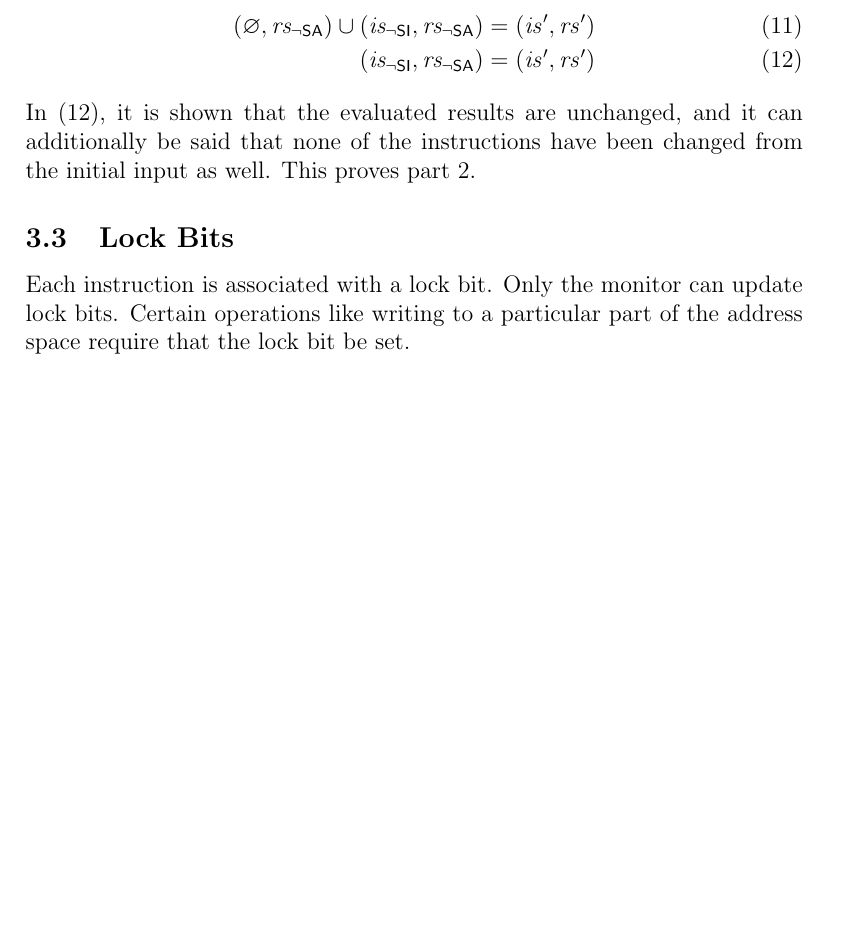
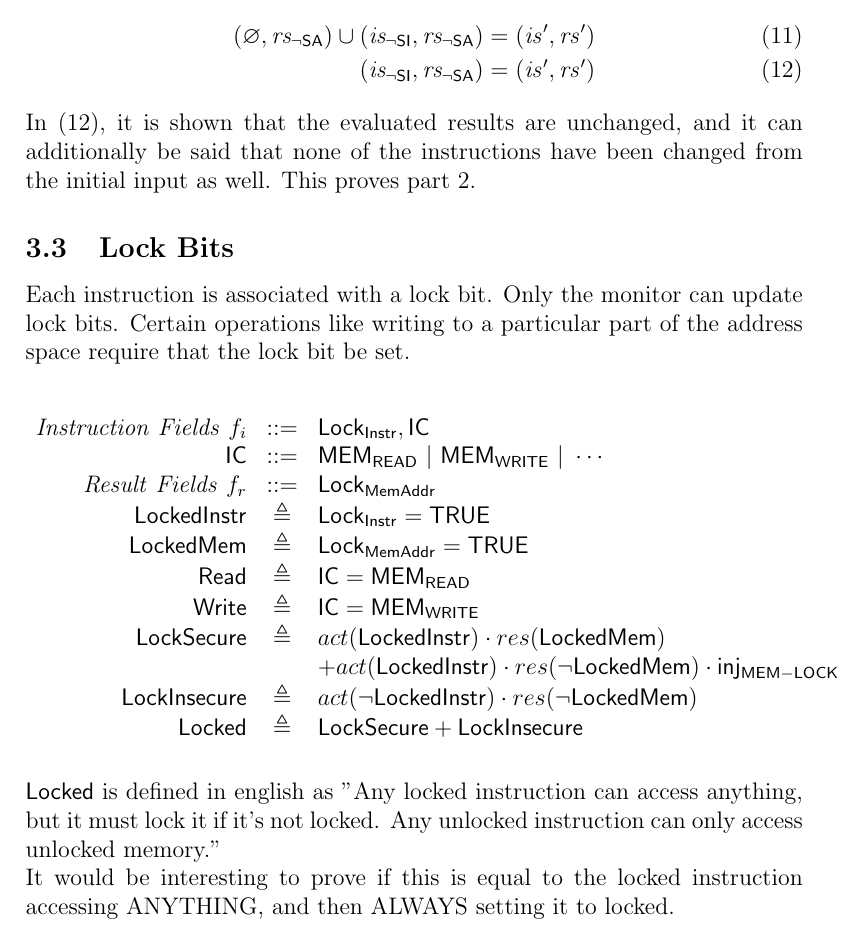
Before and after one commit to 16seftos/Hardware_KAT, a LaTeX document (Language.tex): part of page 7 of 7, cut so that both start at the same text, the shorter picture padded with empty space. Compiled offline with pdfLaTeX.

Commit message:
Added rough rule for Lock Bits.  May change this to a different idea:
LI read anywhere, write only to LM
	and all LI access => LOCK
not LI write anywhere, read only not LM
	and all not LI write -> UNLOCK

This rule is fairly useless though.

```diff
--- a/Language.tex
+++ b/Language.tex
@@ -525,10 +523,32 @@ Each instruction is associated with a lock bit.
 Only the monitor can update lock bits.
 Certain operations like writing to a particular part of the address space
 require that the lock bit be set.
+
+
 %%%%%%%%%%%%%%%%%%%%%%%%%%%%%
 %%% END OF SUBSECTION 3.3 %%%
 %%%%%%%%%%%%%%%%%%%%%%%%%%%%%
-
+\[
+\begin{array}{rcl}
+  \mathit{Instruction\ Fields}\ f_i &::=& \mathsf{Lock_{Instr}}, \mathsf{IC}\\
+  \mathsf{IC} &::=& \mathsf{MEM_{READ}}\ |\ \mathsf{MEM_{WRITE}}\ |\ \cdots \\
+  \mathit{Result\ Fields}\ f_r &::=& \mathsf{Lock_{MemAddr}}\\
+  \mathsf{LockedInstr} &\triangleq& \mathsf{Lock_{Instr}} = \mathsf{TRUE} \\
+  \mathsf{LockedMem} &\triangleq& \mathsf{Lock_{MemAddr}} = \mathsf{TRUE} \\
+  \mathsf{Read} &\triangleq& \mathsf{IC} = \mathsf{MEM_{READ}}\\
+  \mathsf{Write} &\triangleq& \mathsf{IC} = \mathsf{MEM_{WRITE}}\\
+  %Rule
+  \mathsf{LockSecure} &\triangleq&
+    act(\mathsf{LockedInstr})\cdot res(\mathsf{LockedMem})\\
+    &&+
+    act(\mathsf{LockedInstr})\cdot res(\neg \mathsf{LockedMem}) \cdot \mathsf{inj_{MEM-LOCK}} \\
+  \mathsf{LockInsecure} &\triangleq&
+    act(\neg \mathsf{LockedInstr})\cdot res(\neg \mathsf{LockedMem})\\
+  \mathsf{Locked} &\triangleq& \mathsf{LockSecure} + \mathsf{LockInsecure}
+\end{array}
+\]\\
+$\mathsf{Locked}$ is defined in english as "Any locked instruction can access anything, but it must lock it if it's not locked.  Any unlocked instruction can only access unlocked memory."\\
+It would be interesting to prove if this is equal to the locked instruction accessing ANYTHING, and then ALWAYS setting it to locked.
 
 %%%%%%%%%%%%%%%%%%%%%%%%
 %%% END OF SECTION 3 %%%
```
Also changed, not shown: Language.tex (2 more changed lines).
